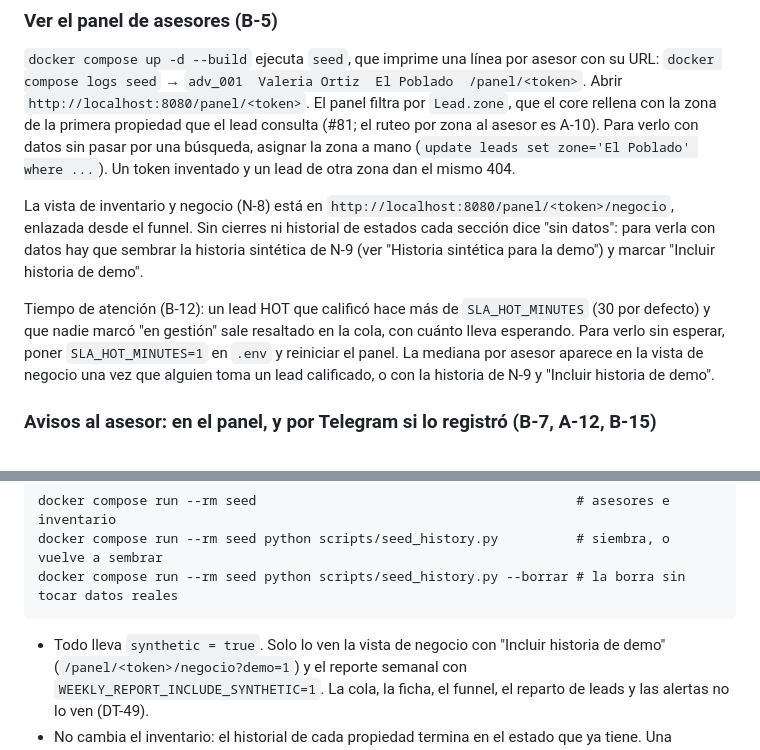
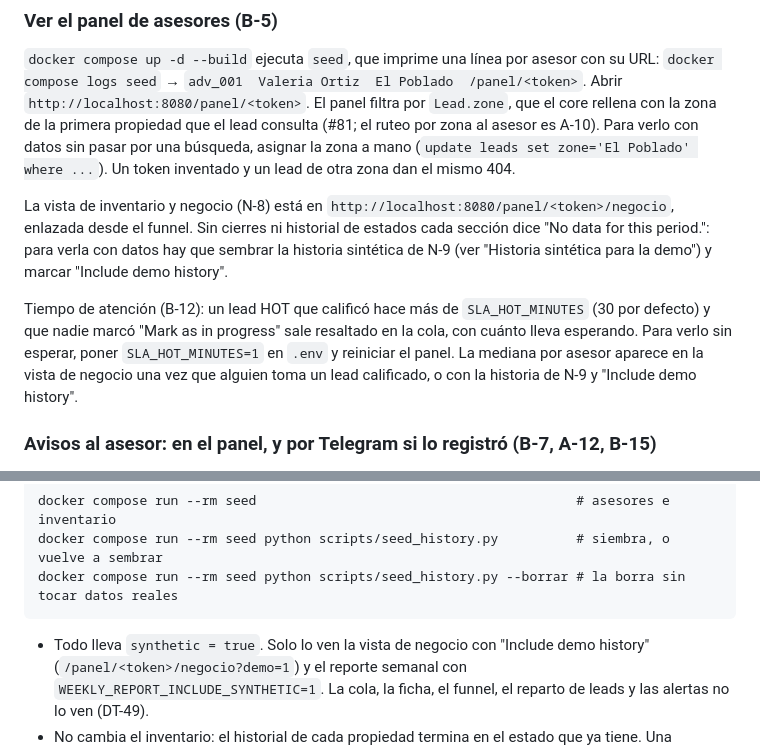
Before and after one commit to softserve-leads-inmobiliaria/SoftServe-Agente-Lead-Inmobiliaro, a Markdown page: docs/TESTING.md, 2 parts joined by grey strips. GitHub-like rendering.

````diff
--- a/docs/TESTING.md
+++ b/docs/TESTING.md
@@ -77,14 +77,14 @@ pasar por una búsqueda, asignar la zona a mano (`update leads set zone='El Pobl
 inventado y un lead de otra zona dan el mismo 404.
 
 La vista de inventario y negocio (N-8) está en `http://localhost:8080/panel/<token>/negocio`, enlazada desde
-el funnel. Sin cierres ni historial de estados cada sección dice "sin datos": para verla con datos hay que
-sembrar la historia sintética de N-9 (ver "Historia sintética para la demo") y marcar "Incluir historia de
-demo".
+el funnel. Sin cierres ni historial de estados cada sección dice "No data for this period.": para verla con datos
+hay que sembrar la historia sintética de N-9 (ver "Historia sintética para la demo") y marcar "Include demo
+history".
 
 Tiempo de atención (B-12): un lead HOT que calificó hace más de `SLA_HOT_MINUTES` (30 por defecto) y que
-nadie marcó "en gestión" sale resaltado en la cola, con cuánto lleva esperando. Para verlo sin esperar,
+nadie marcó "Mark as in progress" sale resaltado en la cola, con cuánto lleva esperando. Para verlo sin esperar,
 poner `SLA_HOT_MINUTES=1` en `.env` y reiniciar el panel. La mediana por asesor aparece en la vista de
-negocio una vez que alguien toma un lead calificado, o con la historia de N-9 y "Incluir historia de demo".
+negocio una vez que alguien toma un lead calificado, o con la historia de N-9 y "Include demo history".
 
 ### Avisos al asesor: en el panel, y por Telegram si lo registró (B-7, A-12, B-15)
 
@@ -503,7 +503,7 @@ docker compose run --rm seed python scripts/seed_history.py          # siembra,
 docker compose run --rm seed python scripts/seed_history.py --borrar # la borra sin tocar datos reales
 ```
 
-- Todo lleva `synthetic = true`. Solo lo ven la vista de negocio con "Incluir historia de demo"
+- Todo lleva `synthetic = true`. Solo lo ven la vista de negocio con "Include demo history"
   (`/panel/<token>/negocio?demo=1`) y el reporte semanal con `WEEKLY_REPORT_INCLUDE_SYNTHETIC=1`. La
   cola, la ficha, el funnel, el reparto de leads y las alertas no lo ven (DT-49).
 - No cambia el inventario: el historial de cada propiedad termina en el estado que ya tiene. Una propiedad
````
Also changed, not shown: docs/DESIGN/design.md (+6 -6 lines).
